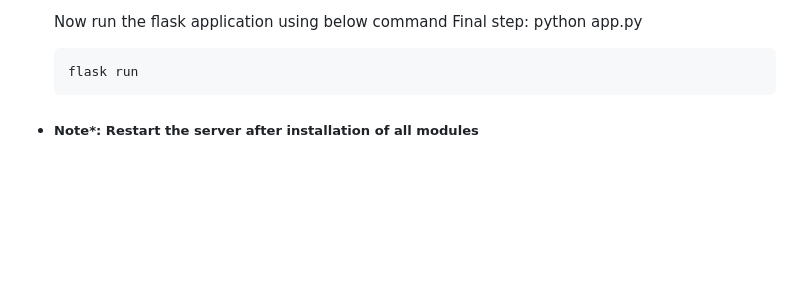
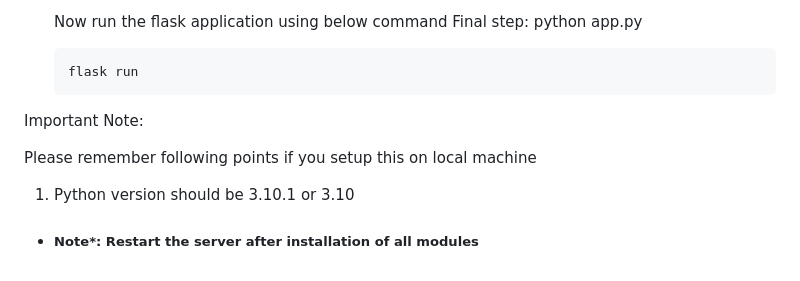
Before and after one commit to sharad-infobeans/smart-recuitement-assessment, a Markdown page: README.md, the part around the change. Drawn GitHub-style; blank space fills up the shorter version.

````diff
--- a/README.md
+++ b/README.md
@@ -144,6 +144,10 @@ Final step:  python app.py
   flask run
   ```
 
+Important Note:
 
+Please remember following points if you setup this on local machine
+
+1) Python version should be 3.10.1 or 3.10
 
 - ##### Note\*: Restart the server after installation of all modules
````
